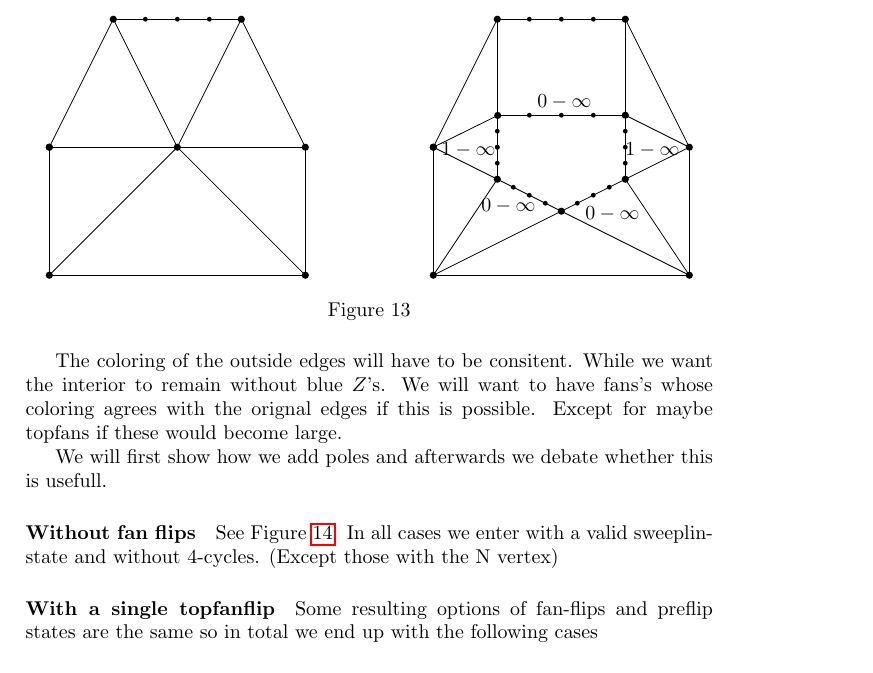
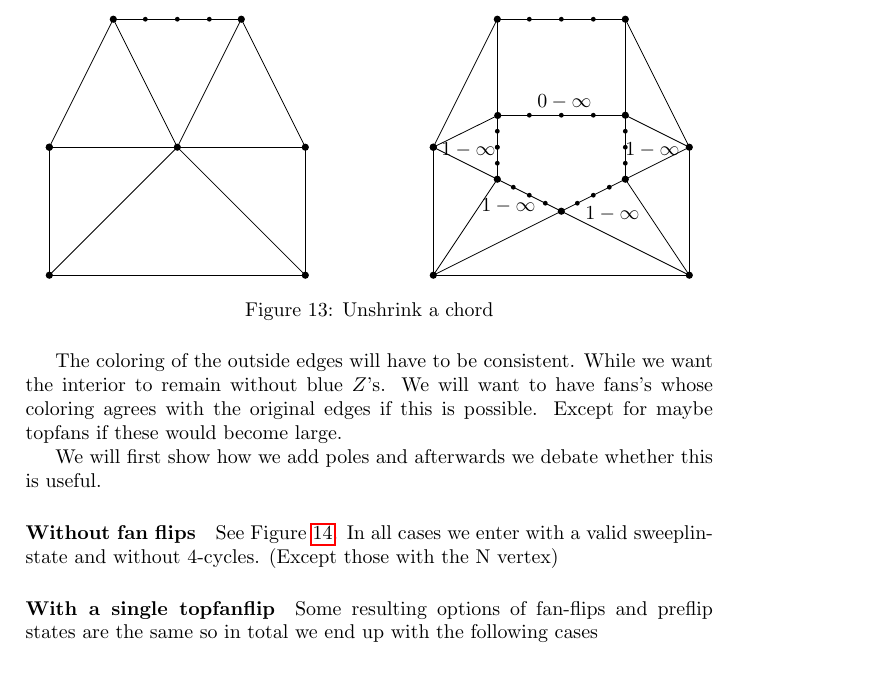
Before and after one commit to SanderBeekhuis/area-universal-duals, a LaTeX thesis (thesis/thesis.tex, which reads thesis/chordReplace/chordReplace.tex): part of page 10 of 11, cut so that both start at the same text. Compiled offline with pdfLaTeX.

```diff
--- a/thesis/chordReplace/chordReplace.tex
+++ b/thesis/chordReplace/chordReplace.tex
@@ -75,16 +75,16 @@
 \begin{figure}[h]
   \centering
   \includegraphics[scale=1]{chordReplace/img/unshrunk}
-  \caption{}
+  \caption{Unshrink a chord}
   \label{fig:replace:unshrunk}
 \end{figure}
 
 
- The coloring of the outside edges will have to be consitent. While we want the interior to remain without blue $Z$'s. We will want to have fans's whose coloring agrees with the orignal edges if this is possible. Except for maybe topfans if these would become large.
+ The coloring of the outside edges will have to be consistent. While we want the interior to remain without blue $Z$'s. We will want to have fans's whose coloring agrees with the original edges if this is possible. Except for maybe topfans if these would become large.
 
 
 
-We will first show how we add poles and afterwards we debate whether this is usefull.
+We will first show how we add poles and afterwards we debate whether this is useful.
 
 \paragraph{Without fan flips}
 See Figure \ref{fig:replace:polesNoFlip}. In all cases we enter with a valid sweeplinstate and without 4-cycles. (Except those with the $\pN$ vertex)
```
Also changed, not shown: thesis/chordReplace/img/unshrunk.pdf.
